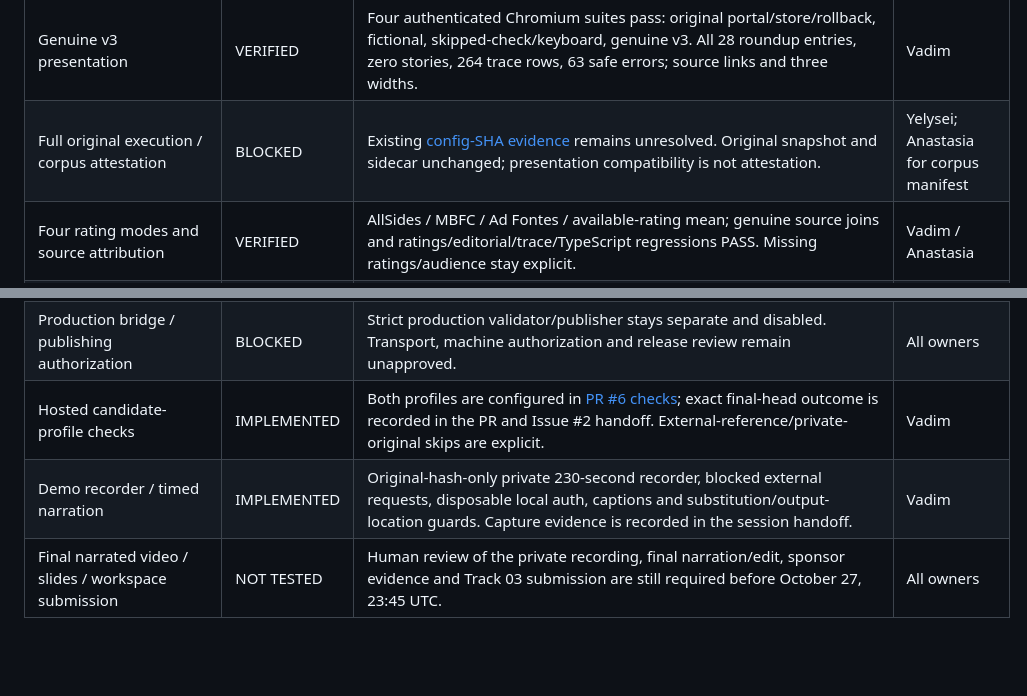
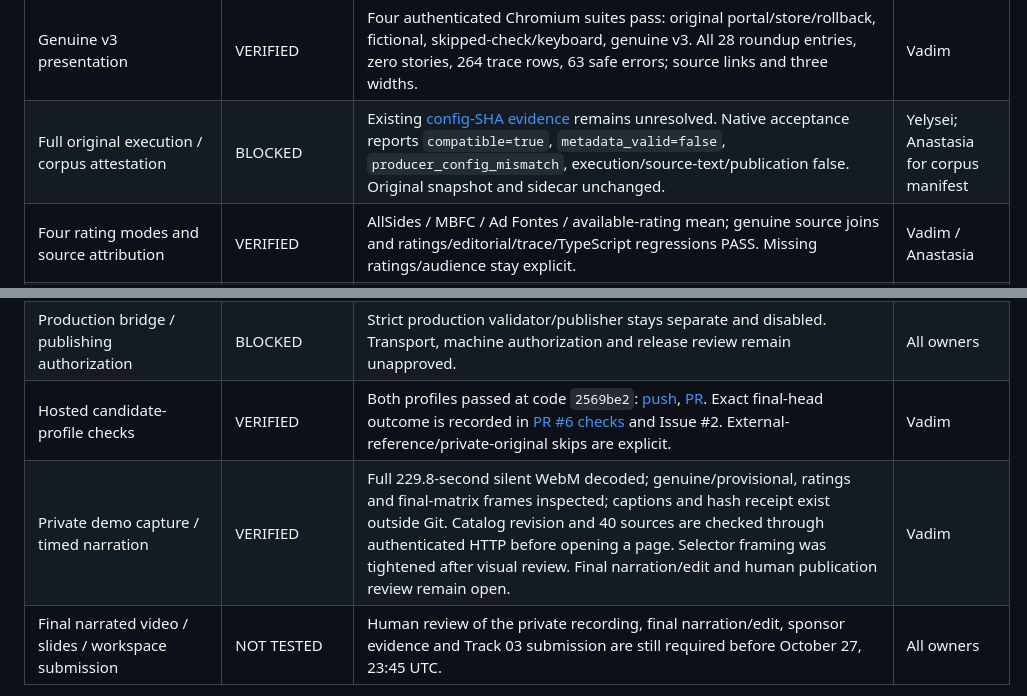
Before and after one commit to rcc00n/Quorum, a Markdown page: integration_support/RELEASE_MATRIX.md, 2 parts joined by grey strips. GitHub-like rendering; blank space fills up the shorter version.

```diff
--- a/integration_support/RELEASE_MATRIX.md
+++ b/integration_support/RELEASE_MATRIX.md
@@ -13,7 +13,7 @@ Candidate `f9bf7995c5d21fd275830a616e30e31317416c53`, tree `1083d5e98bda8adcb57a
 | Actual database / Zetaris operation | BLOCKED | No service was contacted. Collector owner documentation is not independently verified query/row evidence. | Anastasia |
 | Django auth, CSRF, revisions and strict provenance guards | VERIFIED | 70 tests PASS, including both unchanged-original negative-test cases; system check and migration drift pass. | Vadim |
 | Genuine v3 presentation | VERIFIED | Four authenticated Chromium suites pass: original portal/store/rollback, fictional, skipped-check/keyboard, genuine v3. All 28 roundup entries, zero stories, 264 trace rows, 63 safe errors; source links and three widths. | Vadim |
-| Full original execution / corpus attestation | BLOCKED | Existing [config-SHA evidence](https://github.com/rcc00n/Quorum/issues/2#issuecomment-6390549245) remains unresolved. Original snapshot and sidecar unchanged; presentation compatibility is not attestation. | Yelysei; Anastasia for corpus manifest |
+| Full original execution / corpus attestation | BLOCKED | Existing [config-SHA evidence](https://github.com/rcc00n/Quorum/issues/2#issuecomment-6390549245) remains unresolved. Native acceptance reports `compatible=true`, `metadata_valid=false`, `producer_config_mismatch`, execution/source-text/publication false. Original snapshot and sidecar unchanged. | Yelysei; Anastasia for corpus manifest |
 | Four rating modes and source attribution | VERIFIED | AllSides / MBFC / Ad Fontes / available-rating mean; genuine source joins and ratings/editorial/trace/TypeScript regressions PASS. Missing ratings/audience stay explicit. | Vadim / Anastasia |
 | Desktop/mobile keyboard investigation | VERIFIED | Actual Chromium 1440/390px: skip/section focus, event trace scope, next Tab stop, no overflow, skipped-check notice persistence. | Vadim |
 | Next build and typed contracts | VERIFIED | Fresh production build/typecheck, source and compiled-output receipt validation PASS. | Vadim |
@@ -26,8 +26,8 @@ Candidate `f9bf7995c5d21fd275830a616e30e31317416c53`, tree `1083d5e98bda8adcb57a
 | Genuine owner-graph memory behavior | BLOCKED | Owner approval and genuine eligible-record persistence/recall/fresh verification remain missing. | Yelysei / Anastasia |
 | Complete Nightshift → NVIDIA workflow | BLOCKED | Five historical tiny routing receipts are insufficient. No inference or sponsor service request made in this session. | Yelysei / Vadim |
 | Production bridge / publishing authorization | BLOCKED | Strict production validator/publisher stays separate and disabled. Transport, machine authorization and release review remain unapproved. | All owners |
-| Hosted candidate-profile checks | IMPLEMENTED | Both profiles are configured in [PR #6 checks](https://github.com/rcc00n/Quorum/pull/6/checks); exact final-head outcome is recorded in the PR and Issue #2 handoff. External-reference/private-original skips are explicit. | Vadim |
-| Demo recorder / timed narration | IMPLEMENTED | Original-hash-only private 230-second recorder, blocked external requests, disposable local auth, captions and substitution/output-location guards. Capture evidence is recorded in the session handoff. | Vadim |
+| Hosted candidate-profile checks | VERIFIED | Both profiles passed at code `2569be2`: [push](https://github.com/rcc00n/Quorum/actions/runs/40144714414), [PR](https://github.com/rcc00n/Quorum/actions/runs/40144717770). Exact final-head outcome is recorded in [PR #6 checks](https://github.com/rcc00n/Quorum/pull/6/checks) and Issue #2. External-reference/private-original skips are explicit. | Vadim |
+| Private demo capture / timed narration | VERIFIED | Full 229.8-second silent WebM decoded; genuine/provisional, ratings and final-matrix frames inspected; captions and hash receipt exist outside Git. Catalog revision and 40 sources are checked through authenticated HTTP before opening a page. Selector framing was tightened after visual review. Final narration/edit and human publication review remain open. | Vadim |
 | Final narrated video / slides / workspace submission | NOT TESTED | Human review of the private recording, final narration/edit, sponsor evidence and Track 03 submission are still required before October 27, 23:45 UTC. | All owners |
 
 **GO:** private offline rehearsal of the genuine, explicitly limited local product. **NO-GO:** production release, unqualified genuine execution acceptance, complete sponsor claims, or final submission certification. Critical path: owner review plus genuine execution/config evidence; then approved ordered merges and combined CI, sponsor evidence, secure bridge and final operational/submission review.
```
Also changed, not shown: integration_support/DEMO.md (+7 -0 lines).
